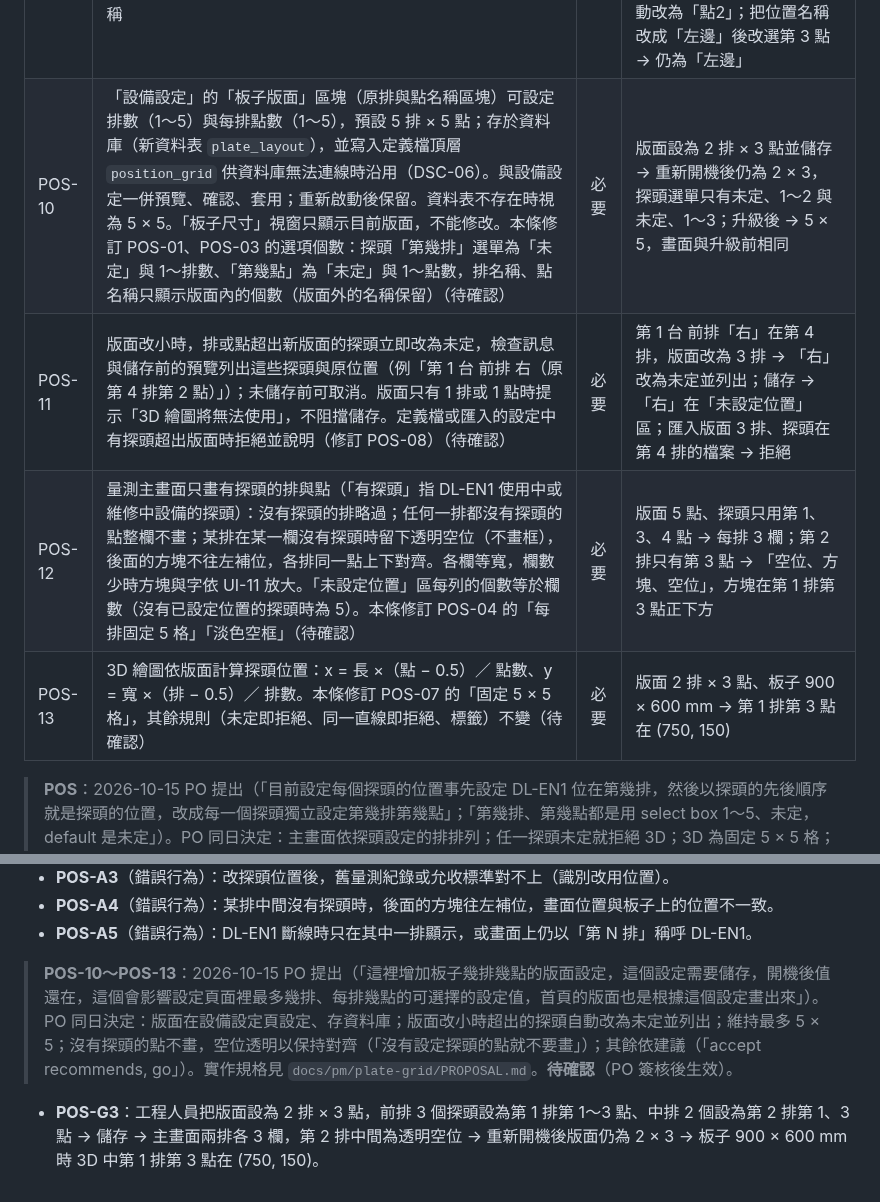
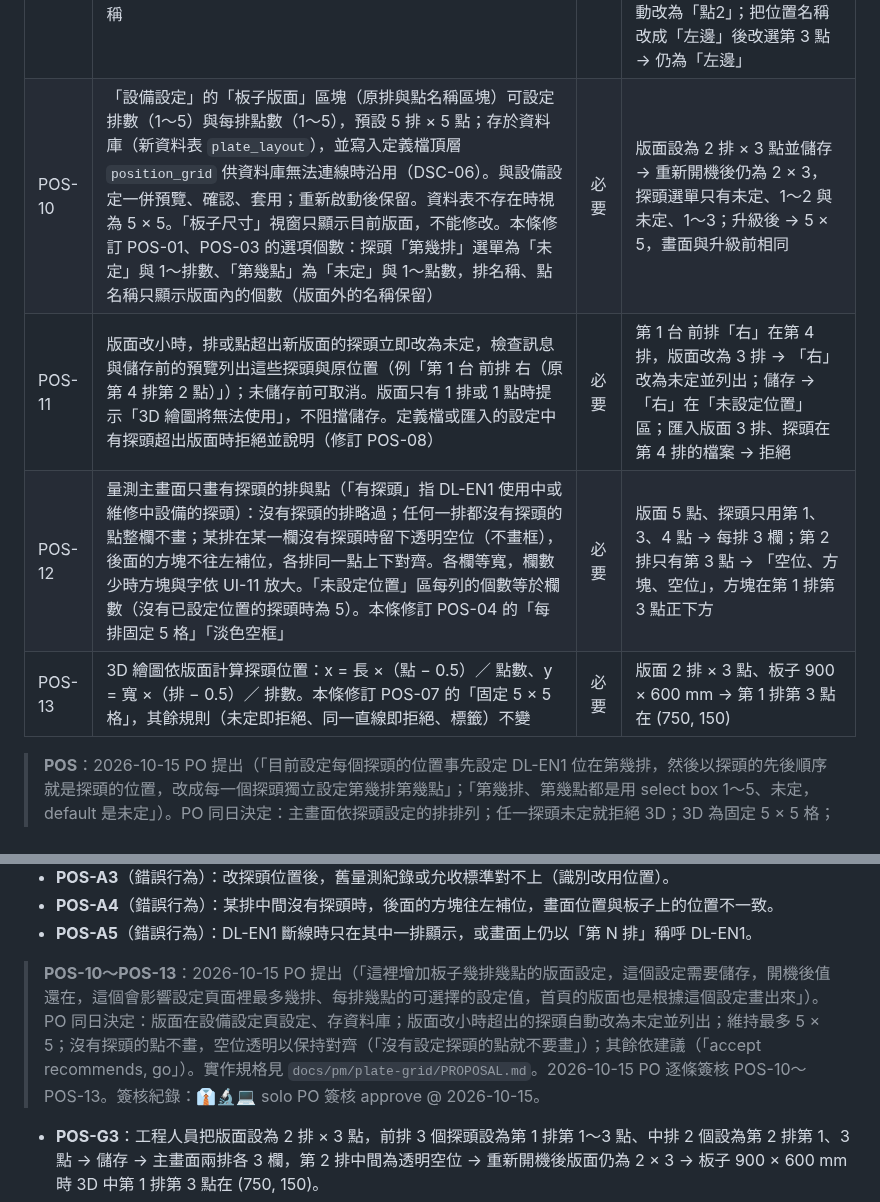
Before and after one commit to kuohsuming/in-win, a Markdown page: Downloads/表面平整檢查系統_需求規格書.md, 2 parts joined by grey strips. Drawn GitHub-style.

Commit message:
Spec: POS-10..13 signed off by PO
Co-Authored-By: Claude Opus 5.5 <noreply@anthropic.com>

```diff
--- a/Downloads/表面平整檢查系統_需求規格書.md
+++ b/Downloads/表面平整檢查系統_需求規格書.md
@@ -1105,10 +1105,10 @@ App 執行期間持續記錄設備網路上出現過的所有設備（凡發出
 | POS-07 | 3D 繪圖的探頭位置改用探頭的排與點，固定 5 × 5 格：x = 長 ×（點 − 0.5）／ 5、y = 寬 ×（排 − 0.5）／ 5；圖上標籤為「排名稱 位置名稱」，同一張圖中有兩個標籤相同時加「（第 N 台 探頭 id）」。「DL-EN1 使用中」任一探頭位置未定時，按下「3D 繪圖」立即以警告訊息拒絕：「無法繪製 3D：有 N 個探頭未設定位置（第幾排、第幾點）。」第二行列出探頭（例「第 2 台 中排 探頭 3」），第三行「請工程人員在設備設定設定探頭位置」；此檢查先於 P3D-02、P3D-03。P3D-03 的拒絕訊息改為「無法繪製 3D：所有有效量測點在同一直線上（例如都在同一排，或都在同一點），探頭須分佈在不同的排與點。」本條修訂 P3D-05 的位置規則 | 必要 | 板子 1000 × 600 mm，第 1 排第 1 點 → (100, 60)、第 5 排第 5 點 → (900, 540)；10 個探頭有 1 個未定 → 拒絕並列出該探頭 |
 | POS-08 | 定義檔與設定匯入（3.7.1）的探頭物件新增選填欄位 `row`、`point`（整數 1～5，兩者同時存在或同時省略；省略即未定），驗證 POS-01、POS-02 的規則。量測紀錄（DEF-08）、允收標準、校準、BOOTP 不因位置改變而改變；Excel 測量值欄依位置（排、點）排列，未定的探頭排在最後（EXP-03）；量測紀錄保存量測當時的排、點與排名稱（`inspection_point`，DEF-08 的延伸）；Excel 測量值欄標題為「排名稱 位置名稱」（例「排1 點2」） | 必要 | 匯入含 `row: 6` 或只有 `row` 的檔案 → 拒絕並說明；改探頭位置後，舊紀錄、允收標準不變 |
 | POS-09 | 排與點都有預設名稱：排為「排1」～「排5」、點為「點1」～「點5」；新安裝與升級後即為這些名稱，工程人員可依 POS-03 修改，並可按「恢復預設」。探頭選定「第幾點」時，位置名稱（`description`）若仍為新增探頭的預設名稱「探頭 N」（第一次設為 DL-EN1 時預先帶入的探頭也是「探頭 1」～「探頭 4」）、等於原本所選點目前的名稱或預設名稱「點j」，或被清空，就自動改為該點名稱；工程人員自己取的位置名稱不覆蓋。點改回未定時位置名稱不變；改點名稱不會回頭改已設定好的探頭位置名稱 | 必要 | 新安裝 → 主畫面排頭「排1」；新設為 DL-EN1 的設備（探頭預設「探頭 1」～「探頭 4」）把探頭 2 設為第 1 排第 2 點 → 位置名稱自動為「點2」；其他使用中探頭也都設定位置且不在同一直線上時，3D 標籤為「排1 點2」；新增的探頭（位置名稱「探頭 3」）選第 2 點 → 自動改為「點2」；把位置名稱改成「左邊」後改選第 3 點 → 仍為「左邊」 |
-| POS-10 | 「設備設定」的「板子版面」區塊（原排與點名稱區塊）可設定排數（1～5）與每排點數（1～5），預設 5 排 × 5 點；存於資料庫（新資料表 `plate_layout`），並寫入定義檔頂層 `position_grid` 供資料庫無法連線時沿用（DSC-06）。與設備設定一併預覽、確認、套用；重新啟動後保留。資料表不存在時視為 5 × 5。「板子尺寸」視窗只顯示目前版面，不能修改。本條修訂 POS-01、POS-03 的選項個數：探頭「第幾排」選單為「未定」與 1～排數、「第幾點」為「未定」與 1～點數，排名稱、點名稱只顯示版面內的個數（版面外的名稱保留）（待確認） | 必要 | 版面設為 2 排 × 3 點並儲存 → 重新開機後仍為 2 × 3，探頭選單只有未定、1～2 與未定、1～3；升級後 → 5 × 5，畫面與升級前相同 |
-| POS-11 | 版面改小時，排或點超出新版面的探頭立即改為未定，檢查訊息與儲存前的預覽列出這些探頭與原位置（例「第 1 台 前排 右（原第 4 排第 2 點）」）；未儲存前可取消。版面只有 1 排或 1 點時提示「3D 繪圖將無法使用」，不阻擋儲存。定義檔或匯入的設定中有探頭超出版面時拒絕並說明（修訂 POS-08）（待確認） | 必要 | 第 1 台 前排「右」在第 4 排，版面改為 3 排 → 「右」改為未定並列出；儲存 → 「右」在「未設定位置」區；匯入版面 3 排、探頭在第 4 排的檔案 → 拒絕 |
-| POS-12 | 量測主畫面只畫有探頭的排與點（「有探頭」指 DL-EN1 使用中或維修中設備的探頭）：沒有探頭的排略過；任何一排都沒有探頭的點整欄不畫；某排在某一欄沒有探頭時留下透明空位（不畫框），後面的方塊不往左補位，各排同一點上下對齊。各欄等寬，欄數少時方塊與字依 UI-11 放大。「未設定位置」區每列的個數等於欄數（沒有已設定位置的探頭時為 5）。本條修訂 POS-04 的「每排固定 5 格」「淡色空框」（待確認） | 必要 | 版面 5 點、探頭只用第 1、3、4 點 → 每排 3 欄；第 2 排只有第 3 點 → 「空位、方塊、空位」，方塊在第 1 排第 3 點正下方 |
-| POS-13 | 3D 繪圖依版面計算探頭位置：x = 長 ×（點 − 0.5）／ 點數、y = 寬 ×（排 − 0.5）／ 排數。本條修訂 POS-07 的「固定 5 × 5 格」，其餘規則（未定即拒絕、同一直線即拒絕、標籤）不變（待確認） | 必要 | 版面 2 排 × 3 點、板子 900 × 600 mm → 第 1 排第 3 點在 (750, 150) |
+| POS-10 | 「設備設定」的「板子版面」區塊（原排與點名稱區塊）可設定排數（1～5）與每排點數（1～5），預設 5 排 × 5 點；存於資料庫（新資料表 `plate_layout`），並寫入定義檔頂層 `position_grid` 供資料庫無法連線時沿用（DSC-06）。與設備設定一併預覽、確認、套用；重新啟動後保留。資料表不存在時視為 5 × 5。「板子尺寸」視窗只顯示目前版面，不能修改。本條修訂 POS-01、POS-03 的選項個數：探頭「第幾排」選單為「未定」與 1～排數、「第幾點」為「未定」與 1～點數，排名稱、點名稱只顯示版面內的個數（版面外的名稱保留） | 必要 | 版面設為 2 排 × 3 點並儲存 → 重新開機後仍為 2 × 3，探頭選單只有未定、1～2 與未定、1～3；升級後 → 5 × 5，畫面與升級前相同 |
+| POS-11 | 版面改小時，排或點超出新版面的探頭立即改為未定，檢查訊息與儲存前的預覽列出這些探頭與原位置（例「第 1 台 前排 右（原第 4 排第 2 點）」）；未儲存前可取消。版面只有 1 排或 1 點時提示「3D 繪圖將無法使用」，不阻擋儲存。定義檔或匯入的設定中有探頭超出版面時拒絕並說明（修訂 POS-08） | 必要 | 第 1 台 前排「右」在第 4 排，版面改為 3 排 → 「右」改為未定並列出；儲存 → 「右」在「未設定位置」區；匯入版面 3 排、探頭在第 4 排的檔案 → 拒絕 |
+| POS-12 | 量測主畫面只畫有探頭的排與點（「有探頭」指 DL-EN1 使用中或維修中設備的探頭）：沒有探頭的排略過；任何一排都沒有探頭的點整欄不畫；某排在某一欄沒有探頭時留下透明空位（不畫框），後面的方塊不往左補位，各排同一點上下對齊。各欄等寬，欄數少時方塊與字依 UI-11 放大。「未設定位置」區每列的個數等於欄數（沒有已設定位置的探頭時為 5）。本條修訂 POS-04 的「每排固定 5 格」「淡色空框」 | 必要 | 版面 5 點、探頭只用第 1、3、4 點 → 每排 3 欄；第 2 排只有第 3 點 → 「空位、方塊、空位」，方塊在第 1 排第 3 點正下方 |
+| POS-13 | 3D 繪圖依版面計算探頭位置：x = 長 ×（點 − 0.5）／ 點數、y = 寬 ×（排 − 0.5）／ 排數。本條修訂 POS-07 的「固定 5 × 5 格」，其餘規則（未定即拒絕、同一直線即拒絕、標籤）不變 | 必要 | 版面 2 排 × 3 點、板子 900 × 600 mm → 第 1 排第 3 點在 (750, 150) |
 
 > **POS**：2026-10-15 PO 提出（「目前設定每個探頭的位置事先設定 DL-EN1 位在第幾排，然後以探頭的先後順序就是探頭的位置，改成每一個探頭獨立設定第幾排第幾點」；「第幾排、第幾點都是用 select box 1～5、未定，default 是未定」）。PO 同日決定：主畫面依探頭設定的排排列；任一探頭未定就拒絕 3D；3D 為固定 5 × 5 格；DL-EN1 畫面上改稱「第 N 台」；未定的探頭放在主畫面最下方「未設定位置」區；每排固定 5 格、空位留白；方塊以位置名稱加小字「第 N 台 名稱」標示；每排可自訂排名稱。PO 再補充：排和點都給預設名稱（排1～排5、點1～點5，POS-09），點名稱也可修改；選了點就自動帶入點名稱為位置名稱，可再改。PO 同日再決定：量測紀錄保存當時的位置；排名稱、點名稱設定區放在設定頁右下方設定探頭的區塊；Excel 欄位標題改為「排1 點2」；HTML 原型一起更新；整台設備異常時方塊仍顯示 IP 不符（不改）。已知限制：排與點各 5 個，最多 25 個位置，探頭超過 25 個的機台無法使用 3D。2026-10-15 PO 逐條簽核 POS-01～POS-09。簽核紀錄：👔🔬💻 solo PO 簽核 approve @ 2026-10-15。同日依 `docs/pm/probe-position/PROPOSAL.md` §8 實作 M1～M5（資料、設定頁、主畫面、3D 與 Excel、文件與 HTML 原型）；升級時須先執行 `sql/in-win.sql`；M6 現場確認見變更紀錄。
 
@@ -1120,7 +1120,7 @@ App 執行期間持續記錄設備網路上出現過的所有設備（凡發出
 - **POS-A4**（錯誤行為）：某排中間沒有探頭時，後面的方塊往左補位，畫面位置與板子上的位置不一致。
 - **POS-A5**（錯誤行為）：DL-EN1 斷線時只在其中一排顯示，或畫面上仍以「第 N 排」稱呼 DL-EN1。
 
-> **POS-10～POS-13**：2026-10-15 PO 提出（「這裡增加板子幾排幾點的版面設定，這個設定需要儲存，開機後值還在，這個會影響設定頁面裡最多幾排、每排幾點的可選擇的設定值，首頁的版面也是根據這個設定畫出來」）。PO 同日決定：版面在設備設定頁設定、存資料庫；版面改小時超出的探頭自動改為未定並列出；維持最多 5 × 5；沒有探頭的點不畫，空位透明以保持對齊（「沒有設定探頭的點就不要畫」）；其餘依建議（「accept recommends, go」）。實作規格見 `docs/pm/plate-grid/PROPOSAL.md`。**待確認**（PO 簽核後生效）。
+> **POS-10～POS-13**：2026-10-15 PO 提出（「這裡增加板子幾排幾點的版面設定，這個設定需要儲存，開機後值還在，這個會影響設定頁面裡最多幾排、每排幾點的可選擇的設定值，首頁的版面也是根據這個設定畫出來」）。PO 同日決定：版面在設備設定頁設定、存資料庫；版面改小時超出的探頭自動改為未定並列出；維持最多 5 × 5；沒有探頭的點不畫，空位透明以保持對齊（「沒有設定探頭的點就不要畫」）；其餘依建議（「accept recommends, go」）。實作規格見 `docs/pm/plate-grid/PROPOSAL.md`。2026-10-15 PO 逐條簽核 POS-10～POS-13。簽核紀錄：👔🔬💻 solo PO 簽核 approve @ 2026-10-15。
 
 - **POS-G3**：工程人員把版面設為 2 排 × 3 點，前排 3 個探頭設為第 1 排第 1～3 點、中排 2 個設為第 2 排第 1、3 點 → 儲存 → 主畫面兩排各 3 欄，第 2 排中間為透明空位 → 重新開機後版面仍為 2 × 3 → 板子 900 × 600 mm 時 3D 中第 1 排第 3 點在 (750, 150)。
 - **POS-A6**（錯誤行為）：版面改小後，超出版面的探頭仍保留原位置（主畫面或 3D 畫在版面外），或被悄悄改為未定而預覽未列出。
```
Also changed, not shown: 2 other files.
